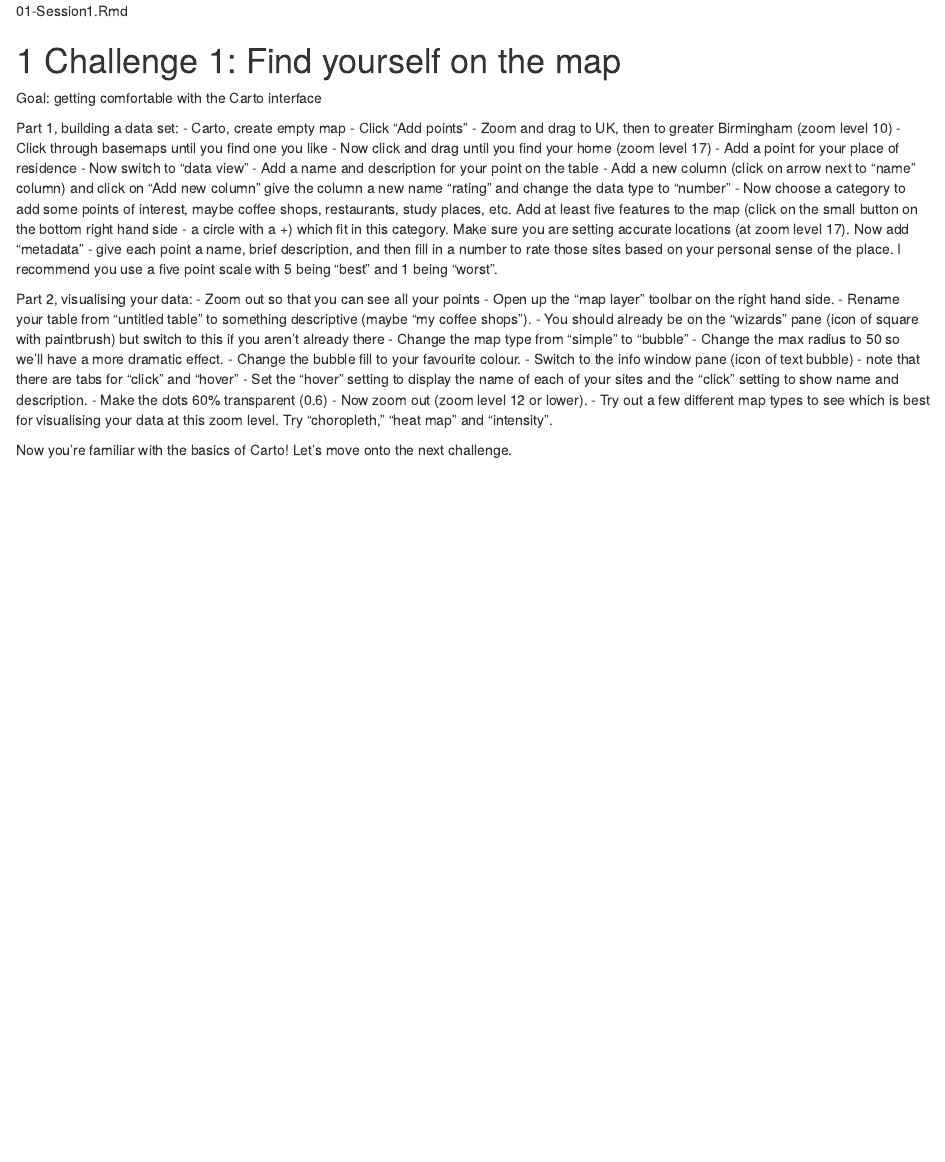
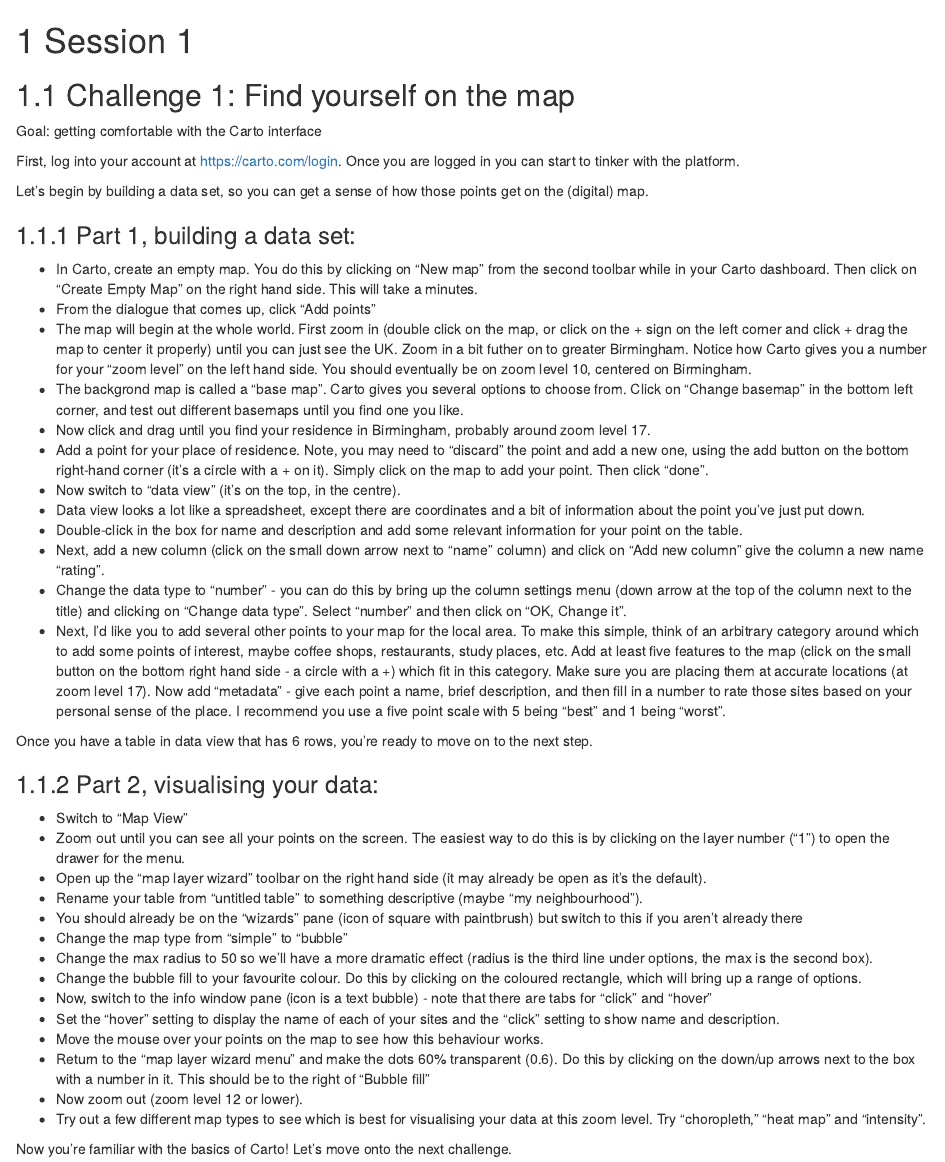
Before and after one commit to kidwellj/intro_to_geospatial_carto, an R Markdown document (01-Session1.Rmd): the page in a window 1100 px wide, from its top. Rendered offline with R 4.5, knitr and Pandoc, with nearby package versions; drawn as R Markdown's standard HTML page in place of the format the file asks for.

Commit message:
added text explanations

```diff
--- a/01-Session1.Rmd
+++ b/01-Session1.Rmd
@@ -1,32 +1,42 @@
-01-Session1.Rmd
+# Session 1
 
-# Challenge 1: Find yourself on the map
+## Challenge 1: Find yourself on the map
 
 Goal: getting comfortable with the Carto interface
 
-Part 1, building a data set:
-- Carto, create empty map
-- Click "Add points"
-- Zoom and drag to UK, then to greater Birmingham (zoom level 10)
-- Click through basemaps until you find one you like
-- Now click and drag until you find your home (zoom level 17)
-- Add a point for your place of residence
-- Now switch to "data view"
-- Add a name and description for your point on the table
-- Add a new column (click on arrow next to "name" column) and click on "Add new column" give the column a new name "rating" and change the data type to "number"
-- Now choose a category to add some points of interest, maybe coffee shops, restaurants, study places, etc. Add at least five features to the map (click on the small button on the bottom right hand side - a circle with a +) which fit in this category. Make sure you are setting accurate locations (at zoom level 17). Now add "metadata" - give each point a name, brief description, and then fill in a number to rate those sites based on your personal sense of the place. I recommend you use a five point scale with 5 being "best" and 1 being "worst".
+First, log into your account at [https://carto.com/login](https://carto.com/login). Once you are logged in you can start to tinker with the platform.
 
-Part 2, visualising your data:
-- Zoom out so that you can see all your points
-- Open up the "map layer" toolbar on the right hand side.
-- Rename your table from "untitled table" to something descriptive (maybe "my coffee shops").
+Let's begin by building a data set, so you can get a sense of how those points get on the (digital) map.
+
+### Part 1, building a data set:
+- In Carto, create an empty map. You do this by clicking on "New map" from the second toolbar while in your Carto dashboard. Then click on "Create Empty Map" on the right hand side. This will take a minutes.
+- From the dialogue that comes up, click "Add points"
+- The map will begin at the whole world. First zoom in (double click on the map, or click on the + sign on the left corner and click + drag the map to center it properly) until you can just see the UK. Zoom in a bit futher on to greater Birmingham. Notice how Carto gives you a number for your "zoom level" on the left hand side. You should eventually be on zoom level 10, centered on Birmingham.
+- The backgrond map is called a "base map". Carto gives you several options to choose from. Click on "Change basemap" in the bottom left corner, and test out different basemaps until you find one you like.
+- Now click and drag until you find your residence in Birmingham, probably around zoom level 17.
+- Add a point for your place of residence. Note, you may need to "discard" the point and add a new one, using the add button on the bottom right-hand corner (it's a circle with a + on it). Simply click on the map to add your point. Then click "done".
+- Now switch to "data view" (it's on the top, in the centre).
+- Data view looks a lot like a spreadsheet, except there are coordinates and a bit of information about the point you've just put down.
+- Double-click in the box for name and description and add some relevant information for your point on the table.
+- Next, add a new column (click on the small down arrow next to "name" column) and click on "Add new column" give the column a new name "rating".
+- Change the data type to "number" - you can do this by bring up the column settings menu (down arrow at the top of the column next to the title) and clicking on "Change data type". Select "number" and then click on "OK, Change it".
+- Next, I'd like you to add several other points to your map for the local area. To make this simple, think of an arbitrary category around which to add some points of interest, maybe coffee shops, restaurants, study places, etc. Add at least five features to the map (click on the small button on the bottom right hand side - a circle with a +) which fit in this category. Make sure you are placing them at accurate locations (at zoom level 17). Now add "metadata" - give each point a name, brief description, and then fill in a number to rate those sites based on your personal sense of the place. I recommend you use a five point scale with 5 being "best" and 1 being "worst".
+
+Once you have a table in data view that has 6 rows, you're ready to move on to the next step.
+
+### Part 2, visualising your data:
+- Switch to "Map View"
+- Zoom out until you can see all your points on the screen. The easiest way to do this is by clicking on the layer number ("1") to open the drawer for the menu.
+- Open up the "map layer wizard" toolbar on the right hand side (it may already be open as it's the default).
+- Rename your table from "untitled table" to something descriptive (maybe "my neighbourhood").
 - You should already be on the "wizards" pane (icon of square with paintbrush) but switch to this if you aren't already there
 - Change the map type from "simple" to "bubble"
-- Change the max radius to 50 so we'll have a more dramatic effect.
-- Change the bubble fill to your favourite colour.
-- Switch to the info window pane (icon of text bubble) - note that there are tabs for "click" and "hover"
+- Change the max radius to 50 so we'll have a more dramatic effect (radius is the third line under options, the max is the second box).
+- Change the bubble fill to your favourite colour. Do this by clicking on the coloured rectangle, which will bring up a range of options.
+- Now, switch to the info window pane (icon is a text bubble) - note that there are tabs for "click" and "hover"
 - Set the "hover" setting to display the name of each of your sites and the "click" setting to show name and description.
-- Make the dots 60% transparent (0.6)
+- Move the mouse over your points on the map to see how this behaviour works.
+- Return to the "map layer wizard menu" and make the dots 60% transparent (0.6). Do this by clicking on the down/up arrows next to the box with a number in it. This should be to the right of "Bubble fill"
 - Now zoom out (zoom level 12 or lower).
 - Try out a few different map types to see which is best for visualising your data at this zoom level. Try "choropleth," "heat map" and "intensity".
 
--- a/_bookdown.yml
+++ b/_bookdown.yml
@@ -1,7 +1,7 @@
-book_filename: "data_ethics-law_course"
+book_filename: "intro_to_geospatial"
 chapter_name: "Chapter "
-repo: https://github.com/kidwellj/data_ethics-law_course
+repo: https://github.com/kidwellj/intro_to_geospatial_carto
 output_dir: docs
-rmd_files: ["index.Rmd", "01-Overview.Rmd", "02-Session1.Rmd", "03-Session2.Rmd", "04-Session3.Rmd", "05-Session4.Rmd"]
+rmd_files: ["index.Rmd", "00-Authors.Rmd", "01-Session1.Rmd", "02-Session2.Rmd"]
 clean: [packages.bib, bookdown.bbl]
 new_session: yes
--- a/index.Rmd
+++ b/index.Rmd
@@ -9 +9,5 @@
 link-citations: yes
+github-repo: kidwellj/intro_to_geospatial_carto
+url: 'http\://jeremykidwell.info/files/bookdown/intro_to_geospatial_carto/'
+description: "A brief OER lab/course intended to give Undergraduates a basic orientation to geospatial data using the carto platform"
+
@@ -15,7 +15,7 @@
 
 # Introduction to the module
 
-This module has been designed to enable independent learners to aquire knowledge about  contemporary legal and methodological issues surrounding digital data and research, and to provoke some thinking on the big questions that underpin some of the more practical issues we discuss here.
+This module has been designed to enable independent learners to gain a basic familiarity with data visualisation, using the CartoDB platform.
 
-Ideally, a student should expect to invest at least four hours in independent learning activities (reading articles, writing reflections, etc.) over the course of a week. It should be possible to work through this a bit more slowly and in-depth. We have tried to point to a range of resources, both those which are accessible and those which are challenging. It is also worth noting that this module is included in a broader effort underway at the University of Birmingham, the "Birmingham Digital" which has other modules working alongside this one.
+Ideally, a student should expect to invest at least four hours in independent learning activities over the course of a week. It should be possible to work through this a bit more slowly and in-depth. I have tried to point to a range of resources, both those which are accessible and those which are challenging.
 
```
Also changed, not shown: 02-Session2.Rmd (+19 -10 lines), _output.yml (deleted, +0 -17 lines), index.Rmd (18 more changed lines), 1 other file.
